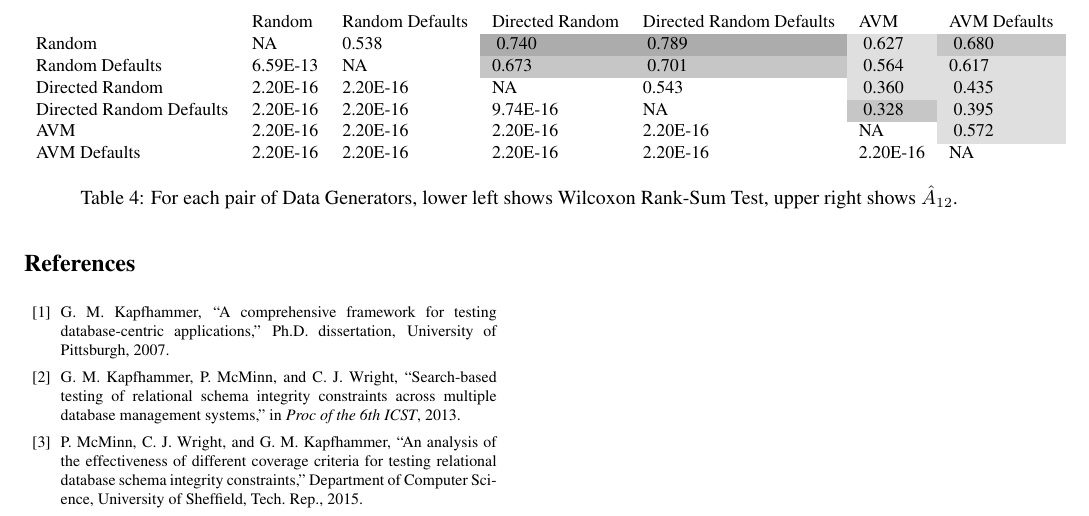
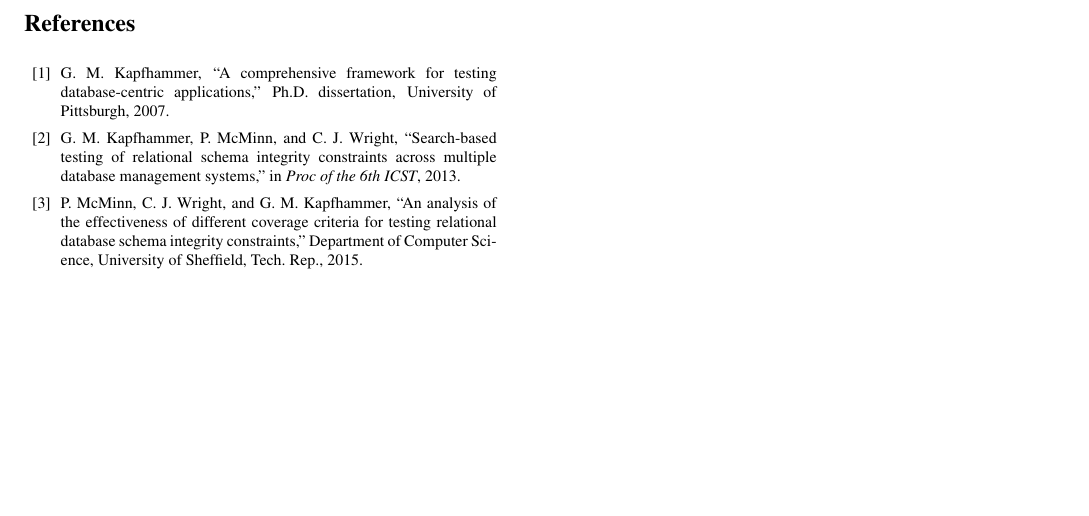
Before and after one commit to gkapfham/seke2015-paper, a LaTeX paper (seke.tex, which reads writing/results_tables.tex): part of page 7 of 7, cut at the place of the change, the shorter picture padded with empty space. Compiled offline with pdfLaTeX.

Commit message:
deleted datagen table, it had to be done

```diff
--- a/writing/results_tables.tex
+++ b/writing/results_tables.tex
@@ -28,26 +28,3 @@ $\hat{A}_{12}$ results all choices in data generator have at least a small pract
 choosing between random and random defaults, and directed random and directed random defaults.  Change between these
 sets of data generators results in a large to medium effect, and comparing either AVM data generator to another
 primarily resulted in a small difference.
-
-\begin{table*}[h]
-  \centering
-  \small
-\begin{tabular}{lllllll}
-                         & Random   & Random Defaults & Directed Random & Directed Random Defaults & AVM      & AVM Defaults \\
-Random                   & NA       & 0.538
-&\cellcolor{gray!65} 0.740           &\cellcolor{gray!65} 0.789
-&\cellcolor{gray!25} 0.627    &\cellcolor{gray!45} 0.680        \\
-Random Defaults          & 6.59E-13 & NA              &
-\cellcolor{gray!45}0.673           &\cellcolor{gray!45} 0.701
-&\cellcolor{gray!25} 0.564    & \cellcolor{gray!25}0.617        \\
-Directed Random          & 2.20E-16 & 2.20E-16        & NA
-& 0.543                    &\cellcolor{gray!25} 0.360    &\cellcolor{gray!25} 0.435        \\
-Directed Random Defaults & 2.20E-16 & 2.20E-16        & 9.74E-16
-& NA                       &\cellcolor{gray!45} 0.328    &\cellcolor{gray!25} 0.395        \\
-AVM                      & 2.20E-16 & 2.20E-16        & 2.20E-16
-& 2.20E-16                 & NA       &\cellcolor{gray!25} 0.572        \\
-AVM Defaults             & 2.20E-16 & 2.20E-16        & 2.20E-16        & 2.20E-16                 & 2.20E-16 & NA
-\end{tabular}
-\caption{For each pair of Data Generators, lower left shows Wilcoxon Rank-Sum Test, upper right shows $\hat{A}_{12}$.}
-\label{tab:datas}
-\end{table*}
```
